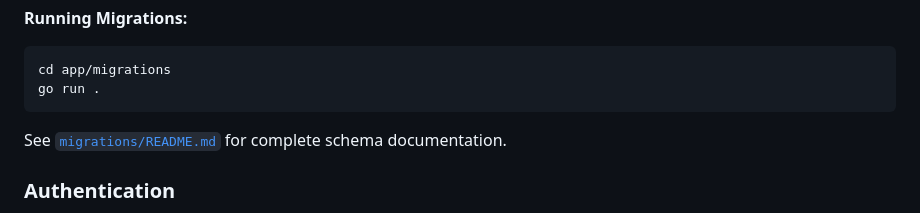
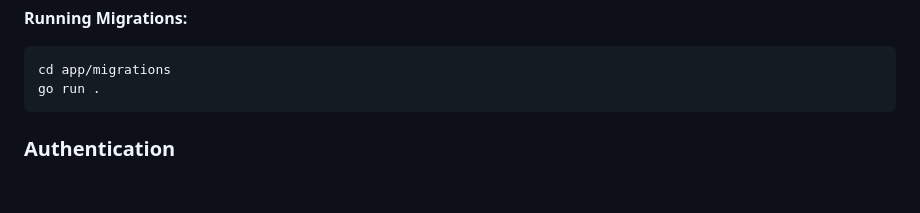
Before and after one commit to alarmfox/wellness-nutrition, a Markdown page: README.md, the part around the change. GitHub-like rendering; blank space fills up the shorter version.

Commit message:
fix: README.md

````diff
--- a/README.md
+++ b/README.md
@@ -92,8 +92,6 @@ The application uses PostgreSQL with **lowercase snake_case table and column nam
 cd app/migrations
 go run .
 ```
-
-See [`migrations/README.md`](migrations/README.md) for complete schema documentation.
 
 ### Authentication
 
````
